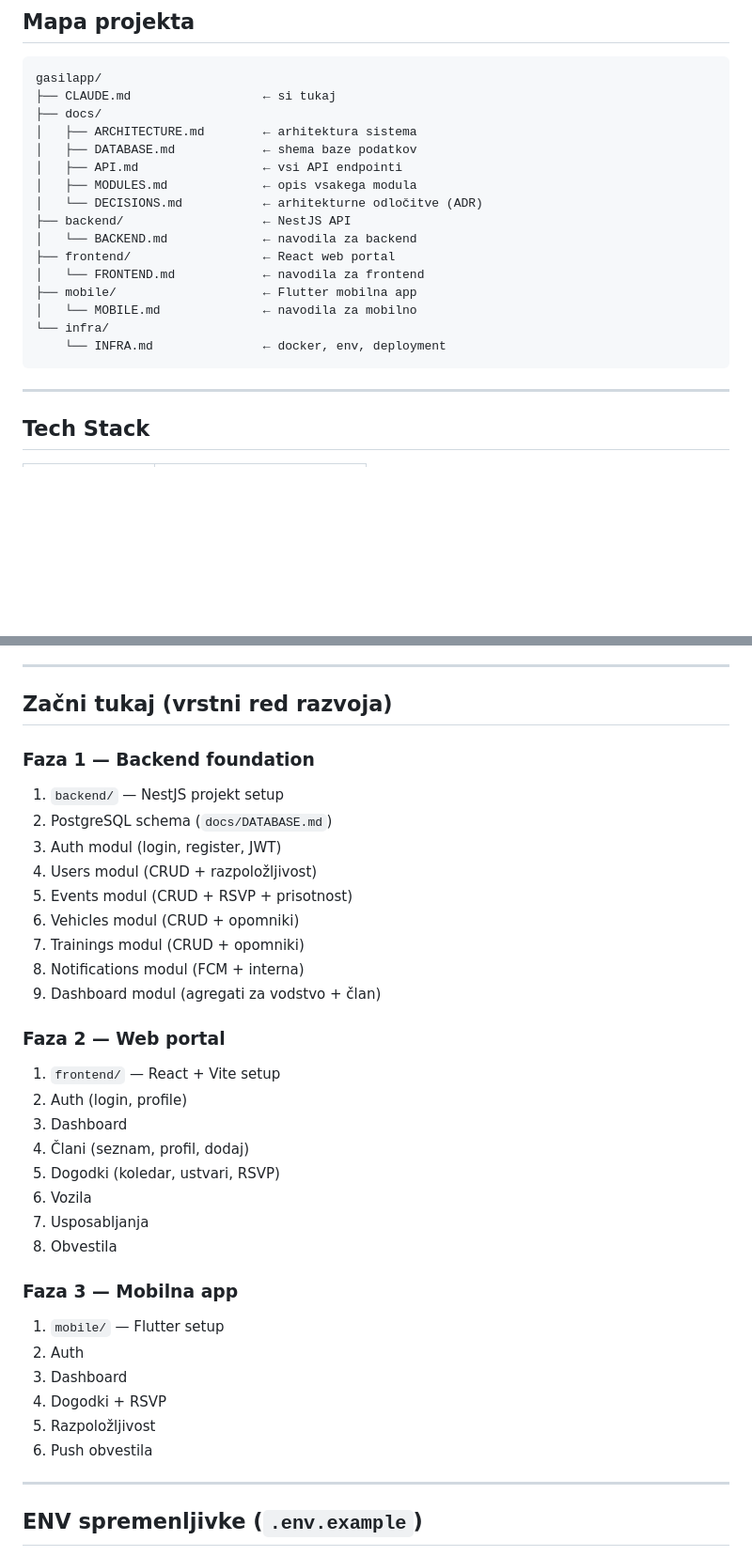
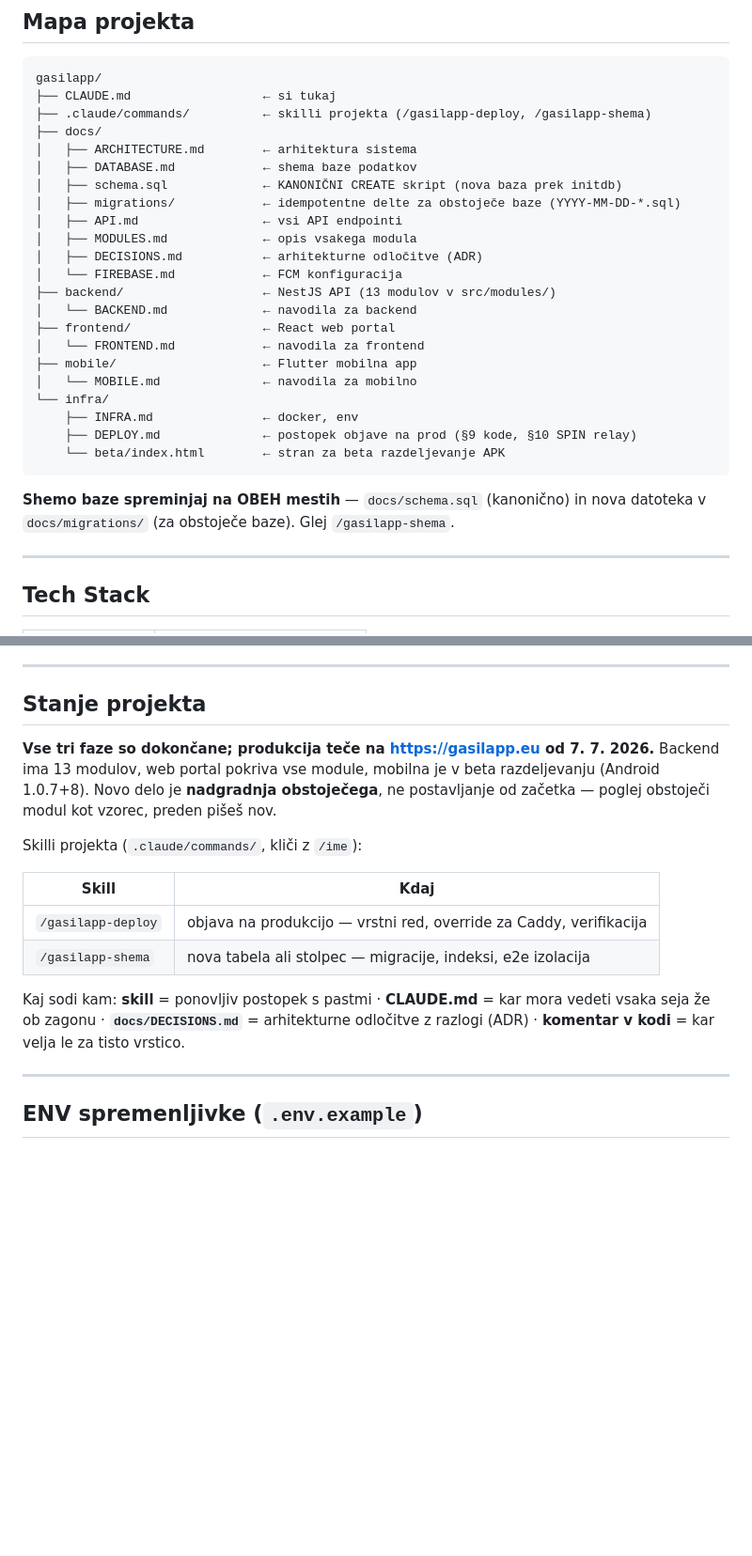
Before and after one commit to RomanEV-prog/GasilskaAPP, a Markdown page: CLAUDE.md, 2 parts joined by grey strips. Shown at 94% size. GitHub-like rendering; blank space fills up the shorter version.

Commit message:
docs: osveži CLAUDE.md — odstrani mrtvi načrt, popravi netočnosti
Revizija po /claude-md-improver.

- Načrt razvoja po fazah (31 vrstic) je bil mrtev: vse tri faze so v
  produkciji od 7. 7. 2026, datoteka pa je novi seji naročala "NestJS
  projekt setup". Zamenjano s stanjem projekta + kazalom skillov.
- Drevo projekta ni imelo docs/schema.sql, docs/migrations/, FIREBASE.md,
  .claude/commands/ in infra/DEPLOY.md — slednjega datoteka trikrat
  omenja, v drevesu pa ga ni bilo.
- Testni računi: seed ustvari SAMO admina. janez@pgd-pekre.si je bil
  naveden, kot da pride iz seeda; v resnici obstaja le v trenutni dev
  bazi in ga svež seed ne obnovi.
- Pravilo 7 razširjeno z osebnimi podatki sočlanov in prepovedjo
  vračanja celega User v ugnezdenih odgovorih.
- Dodani ukazi za preverjanje pred commitom (frontend nima lint/test —
  build je edino sito).
- .claude/commands/README.md odstranjen: vsaka datoteka v tej mapi
  postane slash-ukaz, zato je visel kot /README. Vsebina je v CLAUDE.md.

Co-Authored-By: Claude Opus 4.8 <noreply@anthropic.com>
Claude-Session: https://claude.ai/code/session_011djoXP64g8ytx7VVzRtn1T

````diff
--- a/CLAUDE.md
+++ b/CLAUDE.md
@@ -15,21 +15,30 @@ Vsako društvo je lasten **tenant** z ločenimi podatki.
 ```
 gasilapp/
 ├── CLAUDE.md                  ← si tukaj
+├── .claude/commands/          ← skilli projekta (/gasilapp-deploy, /gasilapp-shema)
 ├── docs/
 │   ├── ARCHITECTURE.md        ← arhitektura sistema
 │   ├── DATABASE.md            ← shema baze podatkov
+│   ├── schema.sql             ← KANONIČNI CREATE skript (nova baza prek initdb)
+│   ├── migrations/            ← idempotentne delte za obstoječe baze (YYYY-MM-DD-*.sql)
 │   ├── API.md                 ← vsi API endpointi
 │   ├── MODULES.md             ← opis vsakega modula
-│   └── DECISIONS.md           ← arhitekturne odločitve (ADR)
-├── backend/                   ← NestJS API
+│   ├── DECISIONS.md           ← arhitekturne odločitve (ADR)
+│   └── FIREBASE.md            ← FCM konfiguracija
+├── backend/                   ← NestJS API (13 modulov v src/modules/)
 │   └── BACKEND.md             ← navodila za backend
 ├── frontend/                  ← React web portal
 │   └── FRONTEND.md            ← navodila za frontend
 ├── mobile/                    ← Flutter mobilna app
 │   └── MOBILE.md              ← navodila za mobilno
 └── infra/
-    └── INFRA.md               ← docker, env, deployment
+    ├── INFRA.md               ← docker, env
+    ├── DEPLOY.md              ← postopek objave na prod (§9 kode, §10 SPIN relay)
+    └── beta/index.html        ← stran za beta razdeljevanje APK
 ```
+
+**Shemo baze spreminjaj na OBEH mestih** — `docs/schema.sql` (kanonično) in nova
+datoteka v `docs/migrations/` (za obstoječe baze). Glej `/gasilapp-shema`.
 
 ---
 
@@ -90,36 +105,23 @@ Navaden `member` vidi samo:
 
 ---
 
-## Začni tukaj (vrstni red razvoja)
+## Stanje projekta
 
-### Faza 1 — Backend foundation
-1. `backend/` — NestJS projekt setup
-2. PostgreSQL schema (`docs/DATABASE.md`)
-3. Auth modul (login, register, JWT)
-4. Users modul (CRUD + razpoložljivost)
-5. Events modul (CRUD + RSVP + prisotnost)
-6. Vehicles modul (CRUD + opomniki)
-7. Trainings modul (CRUD + opomniki)
-8. Notifications modul (FCM + interna)
-9. Dashboard modul (agregati za vodstvo + član)
+**Vse tri faze so dokončane; produkcija teče na https://gasilapp.eu od 7. 7. 2026.**
+Backend ima 13 modulov, web portal pokriva vse module, mobilna je v beta
+razdeljevanju (Android 1.0.7+8). Novo delo je **nadgradnja obstoječega**, ne
+postavljanje od začetka — poglej obstoječi modul kot vzorec, preden pišeš nov.
 
-### Faza 2 — Web portal
-1. `frontend/` — React + Vite setup
-2. Auth (login, profile)
-3. Dashboard
-4. Člani (seznam, profil, dodaj)
-5. Dogodki (koledar, ustvari, RSVP)
-6. Vozila
-7. Usposabljanja
-8. Obvestila
+Skilli projekta (`.claude/commands/`, kliči z `/ime`):
 
-### Faza 3 — Mobilna app
-1. `mobile/` — Flutter setup
-2. Auth
-3. Dashboard
-4. Dogodki + RSVP
-5. Razpoložljivost
-6. Push obvestila
+| Skill | Kdaj |
+|---|---|
+| `/gasilapp-deploy` | objava na produkcijo — vrstni red, override za Caddy, verifikacija |
+| `/gasilapp-shema` | nova tabela ali stolpec — migracije, indeksi, e2e izolacija |
+
+Kaj sodi kam: **skill** = ponovljiv postopek s pastmi · **CLAUDE.md** = kar mora
+vedeti vsaka seja že ob zagonu · **`docs/DECISIONS.md`** = arhitekturne odločitve
+z razlogi (ADR) · **komentar v kodi** = kar velja le za tisto vrstico.
 
 ---
 
````
Also changed, not shown: other parts of CLAUDE.md (+10 -3 lines), .claude/commands/README.md (deleted, +0 -25 lines).
